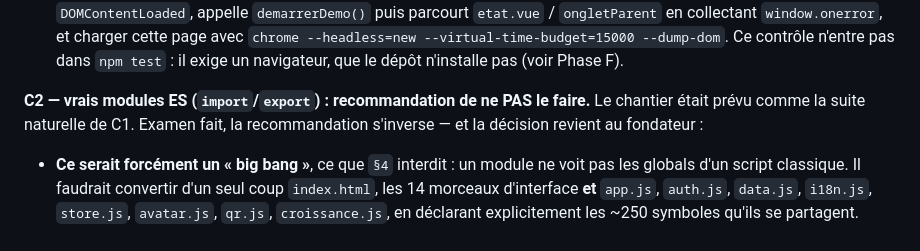
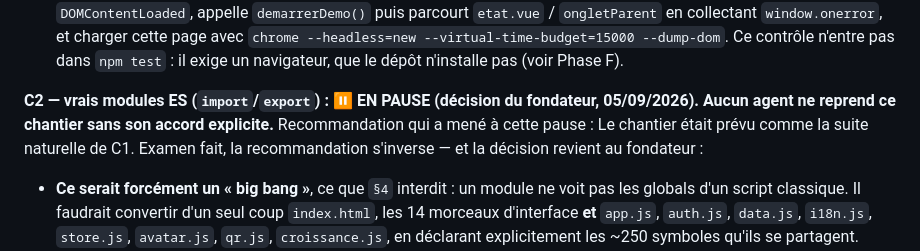
Before and after one commit to cedricdierckx/KidsPositifs, a Markdown page: ARCHITECTURE.md, the part around the change. Drawn GitHub-style.

Commit message:
Chantier 12b (modules ES) : mis en pause par décision du fondateur
Le chantier reste documenté (analyse du coût et du risque dans
ARCHITECTURE.md Phase C2), mais aucun agent ne le reprend sans accord
explicite. À rouvrir au plus tôt avec la Phase F.

Co-Authored-By: Claude Opus 5 <noreply@anthropic.com>
Claude-Session: https://claude.ai/code/session_01LchK4xtsTpQGvMJnXAZVUE

```diff
--- a/ARCHITECTURE.md
+++ b/ARCHITECTURE.md
@@ -105,8 +105,9 @@ plus haut : `pin`, `partage`, `systeme`, `squelette`, `minuteur`, `admin`,
   n'entre pas dans `npm test` : il exige un navigateur, que le dépôt
   n'installe pas (voir Phase F).
 
-**C2 — vrais modules ES (`import`/`export`) : recommandation de ne PAS le
-faire.** Le chantier était prévu comme la suite naturelle de C1. Examen fait,
+**C2 — vrais modules ES (`import`/`export`) : ⏸️ EN PAUSE (décision du
+fondateur, 05/09/2026). Aucun agent ne reprend ce chantier sans son accord
+explicite.** Recommandation qui a mené à cette pause : Le chantier était prévu comme la suite naturelle de C1. Examen fait,
 la recommandation s'inverse — et la décision revient au fondateur :
 
 - **Ce serait forcément un « big bang »**, ce que `§4` interdit : un module ne
```
Also changed, not shown: COORDINATION.md (+1 -1 lines).
